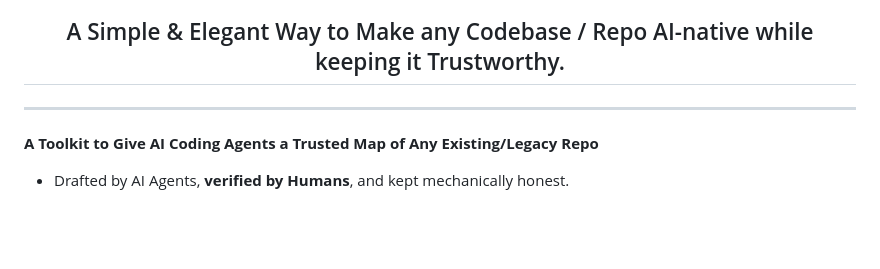
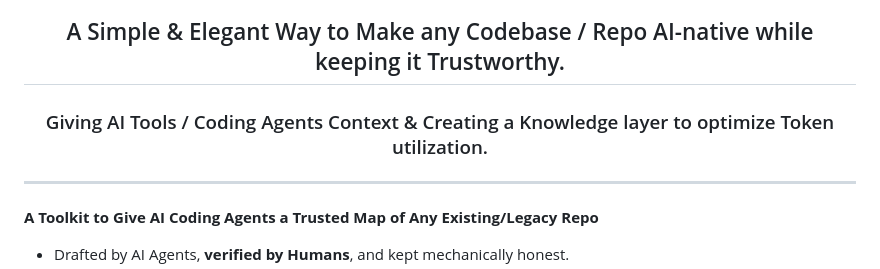
Before and after one commit to kunalsuri/ai-fication-kit, a Markdown page: README.md, the part around the change. Rendered like a GitHub page; blank space fills up the shorter version.

```diff
--- a/README.md
+++ b/README.md
@@ -19,6 +19,8 @@
 [![CI](https://img.shields.io/github/actions/workflow/status/kunalsuri/ai-fication-kit/test.yml?branch=main&style=for-the-badge&logo=github&logoColor=white&label=CI%20%E2%80%94%20Linux%20%C2%B7%20macOS%20%C2%B7%20Windows)](https://github.com/kunalsuri/ai-fication-kit/actions/workflows/test.yml)
 
 <h2> A Simple & Elegant Way to Make any Codebase / Repo AI-native while keeping it Trustworthy.</h2>
+
+<h3> Giving AI Tools / Coding Agents Context & Creating a Knowledge layer to optimize Token utilization.
 
 </div>
 
```
